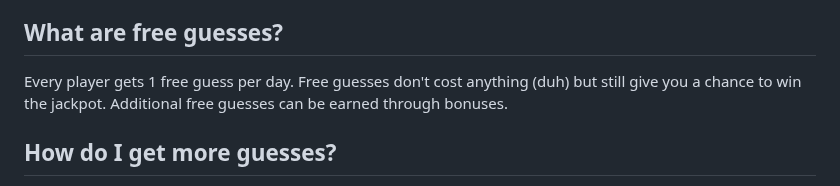
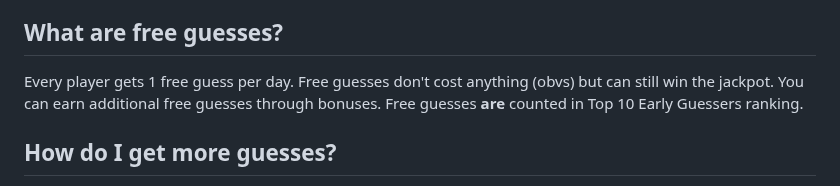
Before and after one commit to starl3xx/lets-have-a-word, a Markdown page: FAQ.md, the part around the change. Drawn GitHub-style.

Commit message:
Update 'What are free guesses?' FAQ entry

```diff
--- a/FAQ.md
+++ b/FAQ.md
@@ -6,7 +6,7 @@ Every **Let's Have A Word!** player worldwide is hunting the same secret 5-lette
 
 ## What are free guesses?
 
-Every player gets 1 free guess per day. Free guesses don't cost anything (duh) but still give you a chance to win the jackpot. Additional free guesses can be earned through bonuses.
+Every player gets 1 free guess per day. Free guesses don't cost anything (obvs) but can still win the jackpot. You can earn additional free guesses through bonuses. Free guesses **are** counted in Top 10 Early Guessers ranking.
 
 ## How do I get more guesses?
 
```
